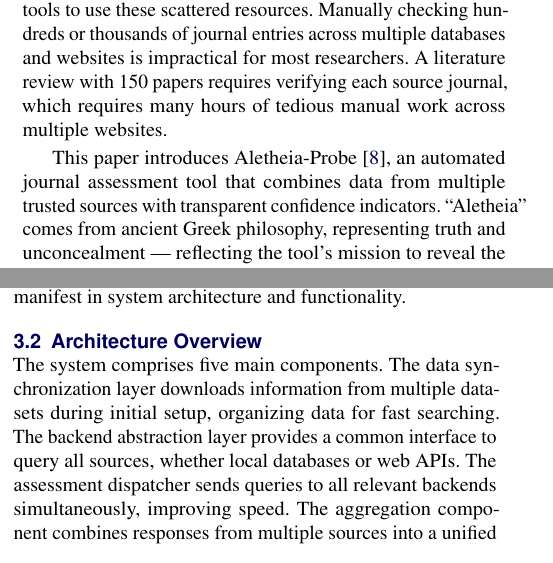
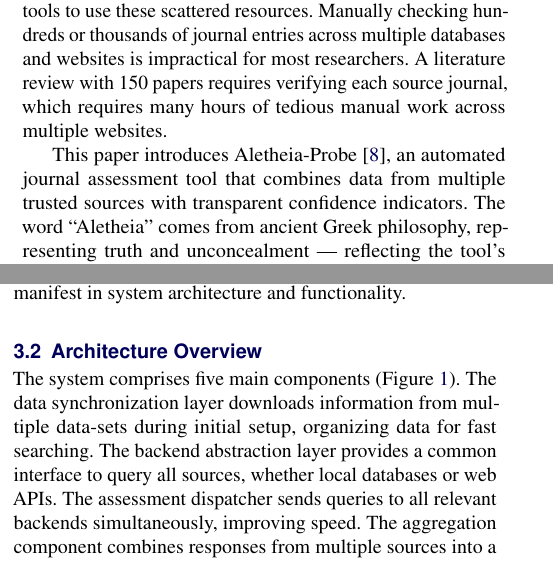
Before and after one commit to sustainet-guardian/aletheia-probe, a LaTeX document (docs/arxiv-tool-description/AletheiaProbe-short.tex): two parts of the columns of pages 1 and 2 of 8, joined at a grey line, cut so that both start at the same text. Compiled offline with pdfLaTeX.

Commit message:
docs: add reference to data flow diagram in architecture section

```diff
--- a/docs/arxiv-tool-description/AletheiaProbe-short.tex
+++ b/docs/arxiv-tool-description/AletheiaProbe-short.tex
@@ -75,8 +75,8 @@
 
 \Abstract{Assessing journal legitimacy during literature reviews,
   publication venue selection, and citation verification requires
-  consulting authoritative information scattered across multiple
-  incompatible databases. This paper introduces Aletheia-Probe, an
+  consulting information scattered across multiple
+  incompatible data-sets. This paper introduces Aletheia-Probe, an
   open-source tool that systematically aggregates curated databases and
   pattern analysis from multiple authoritative sources to provide
   transparent, confidence-scored journal assessments. The tool explicitly
@@ -88,7 +88,7 @@
   approach. Comprehensive empirical validation will be presented in
   forthcoming work.
 
-  aletheia-probe is open-source: \url{https://github.com/sustainet-guardian/aletheia-probe}
+  Aletheia-Probe is open-source: \url{https://github.com/sustainet-guardian/aletheia-probe}
 }
 
 \begin{document}
@@ -122,10 +122,10 @@
 
 This paper introduces Aletheia-Probe~\cite{aletheia_probe}, an
 automated journal assessment tool that combines data from multiple
-trusted sources with transparent confidence indicators. ``Aletheia''
-comes from ancient Greek philosophy, representing truth and
-unconcealment --- reflecting the tool's mission to reveal the truth
-about academic journals. The tool transforms scattered quality
+trusted sources with transparent confidence indicators. The word
+``Aletheia'' comes from ancient Greek philosophy, representing truth
+and unconcealment --- reflecting the tool's mission to reveal the
+truth about academic journals. The tool transforms scattered quality
 indicators into actionable guidance at the point of decision.
 
 The tool is designed for integration into everyday research workflows,
@@ -313,7 +313,8 @@
 architecture and functionality.
 
 \subsection{Architecture Overview}
-The system comprises five main components. The data synchronization
+The system comprises five main components
+(Figure~\ref{fig:dataflow-architecture}). The data synchronization
 layer downloads information from multiple data-sets during initial
 setup, organizing data for fast searching. The backend abstraction
 layer provides a common interface to query all sources, whether local
```
Also changed, not shown: docs/arxiv-tool-description/AletheiaProbe-short.tex (2 more changed lines).
